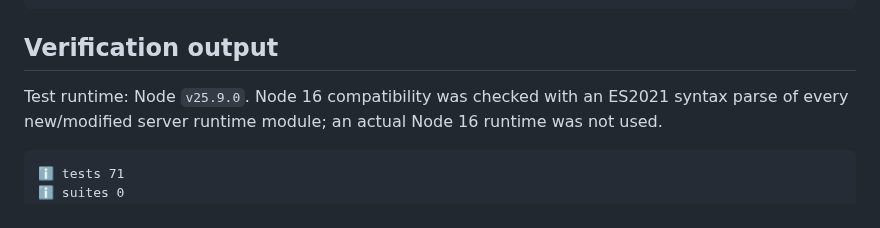
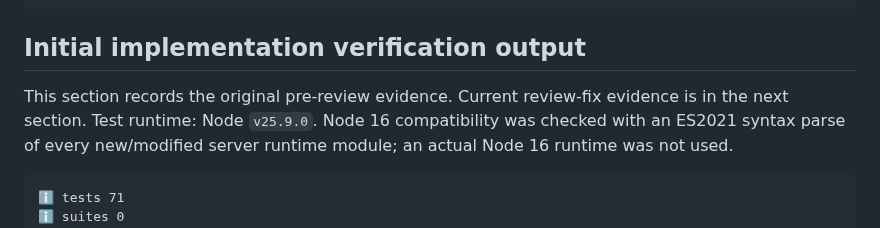
Before and after one commit to pepperhorn/ableton-control, a Markdown page: docs/handoffs/2026-10-29-0002-in-ear-mix--codex-to-lead.md, the part around one of its changes. GitHub-like rendering.

````diff
--- a/docs/handoffs/2026-10-29-0002-in-ear-mix--codex-to-lead.md
+++ b/docs/handoffs/2026-10-29-0002-in-ear-mix--codex-to-lead.md
@@ -50,7 +51,9 @@ node /tmp/0002-browser-check.cjs
 node /tmp/0002-touch-sync.cjs
 ```
 
-## Verification output
+## Initial implementation verification output
+
+This section records the original pre-review evidence. Current review-fix evidence is in the next section.
 Test runtime: Node `v25.9.0`. Node 16 compatibility was checked with an ES2021 syntax parse of every new/modified server runtime module; an actual Node 16 runtime was not used.
 
 ```text
````
Also changed, not shown: other parts of docs/handoffs/2026-10-29-0002-in-ear-mix--codex-to-lead.md (+43 -7 lines).
